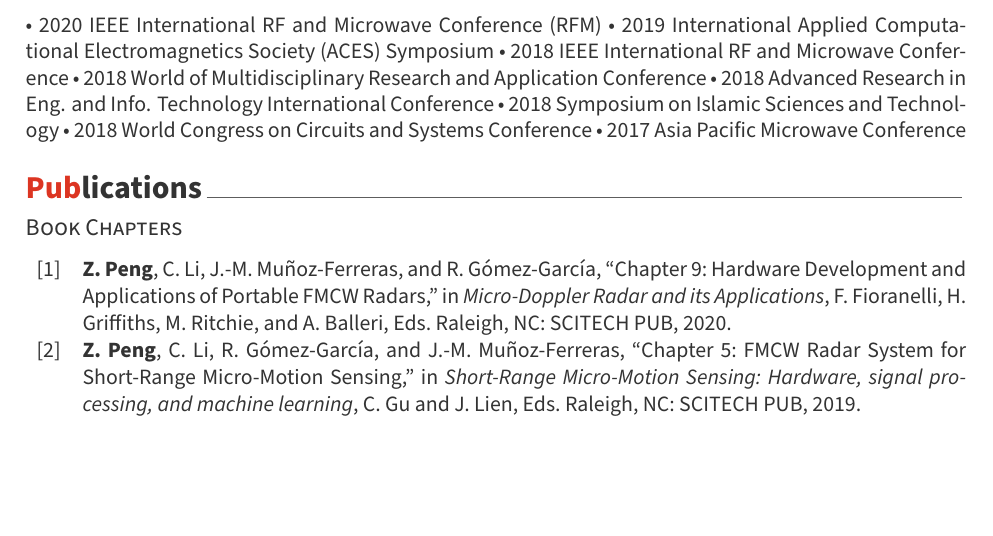
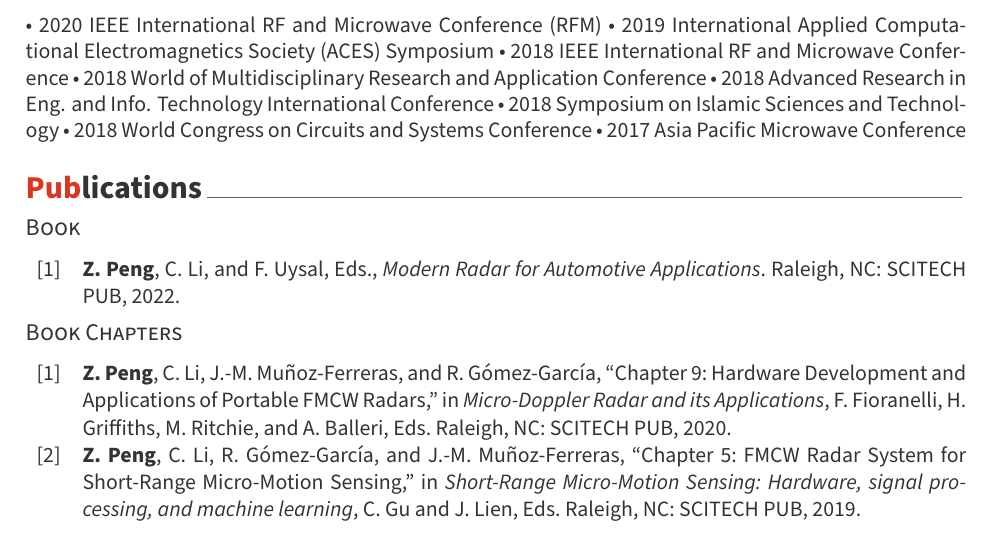
Before and after one commit to rookiepeng/zpeng-resume-cv, a LaTeX CV (LaTeX/zpeng_cv.tex, which reads LaTeX/cv/books.bib, LaTeX/cv/publications.tex): part of page 2 of 6, cut so that both start at the same text, the shorter picture padded with empty space. Compiled offline with XeLaTeX.

Commit message:
Updates from Overleaf

```diff
--- a/LaTeX/cv/books.bib
+++ b/LaTeX/cv/books.bib
@@ -1,3 +6,8 @@
+F. Uysal},
+publisher = {SCITECH PUB},
+year = {2022}
+}
+
 @Book{Peng2020,
 address = {Raleigh, NC},
 author = {\textbf{Z. Peng} and C. Li and J.-M. Mu{\~{n}}oz-Ferreras and R. G{\'{o}}mez-Garc{\'{i}}a},
--- a/LaTeX/cv/publications.tex
+++ b/LaTeX/cv/publications.tex
@@ -1,4 +1,11 @@
 \cvsection{Publications}
+
+\cvsubsection{Book}
+
+\begin{refsection}
+	\nocite{Radar2022}
+	{\color{text}\printbibliography[heading=none, type=book]}
+\end{refsection}
 
 \cvsubsection{Book Chapters}
 
```
Also changed, not shown: LaTeX/cv/books.bib (5 more changed lines).
